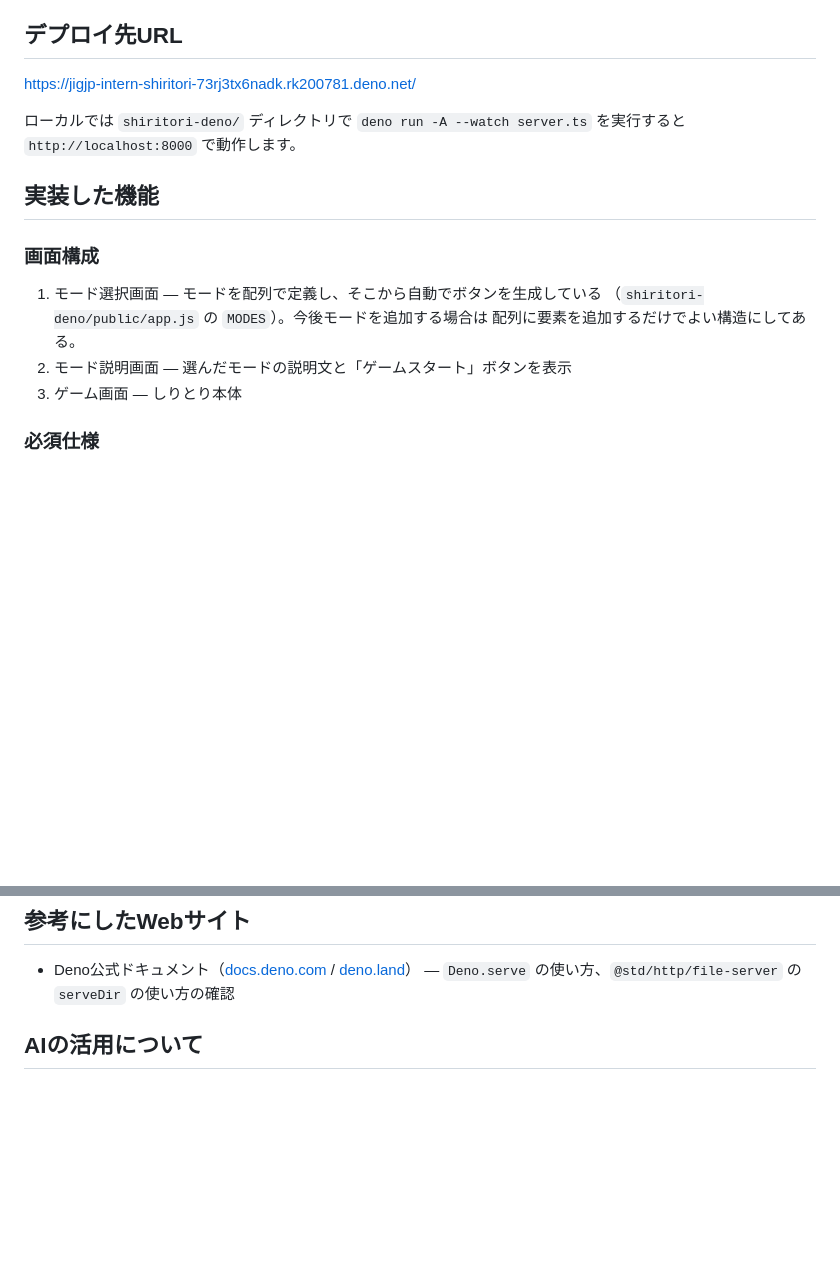
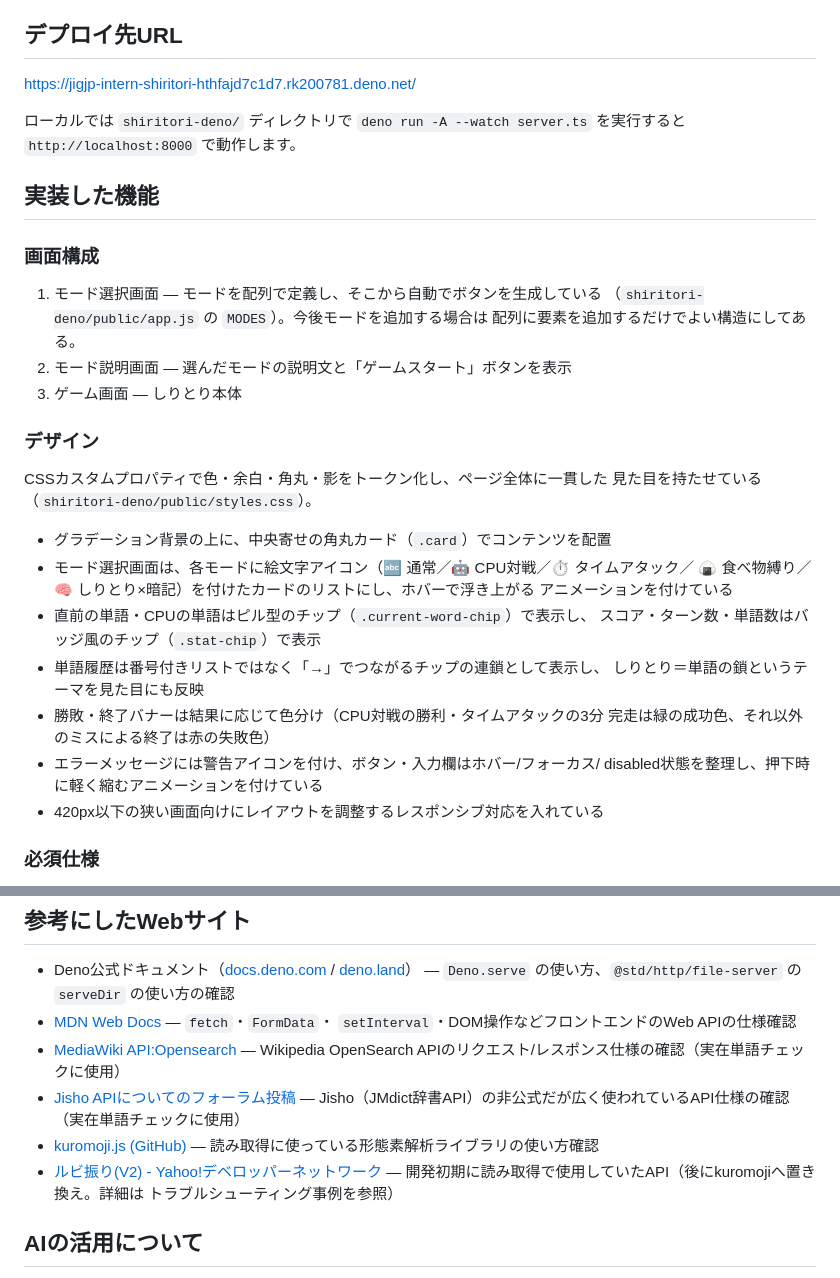
Before and after one commit to RK200781/jig.jp-intern-shiritori, a Markdown page: README.md, 2 parts joined by grey strips. Rendered like a GitHub page; blank space fills up the shorter version.

Commit message:
Update README for submission: fix stale deploy URL, add design section and missing references
- デプロイ先URL を最新の本番URL (hthfajd7c1d7) に更新
- 「デザイン」セクションを新設し、UIデザイン刷新の内容を記述
- 「参考にしたWebサイト」に MDN・Wikipedia OpenSearch API・Jisho API・
  kuromoji.js・Yahoo!ルビ振りAPI(V2) を追加（全リンク実在確認済み）

Co-Authored-By: Claude Sonnet 5 <noreply@anthropic.com>

```diff
--- a/README.md
+++ b/README.md
@@ -8,7 +8,7 @@ Deno + TypeScript で実装した、ブラウザで遊べるしりとりゲー
 
 ## デプロイ先URL
 
-https://jigjp-intern-shiritori-73rj3tx6nadk.rk200781.deno.net/
+https://jigjp-intern-shiritori-hthfajd7c1d7.rk200781.deno.net/
 
 ローカルでは `shiritori-deno/` ディレクトリで
 `deno run -A --watch server.ts` を実行すると `http://localhost:8000` で動作します。
@@ -21,6 +21,24 @@ https://jigjp-intern-shiritori-73rj3tx6nadk.rk200781.deno.net/
    配列に要素を追加するだけでよい構造にしてある。
 2. モード説明画面 — 選んだモードの説明文と「ゲームスタート」ボタンを表示
 3. ゲーム画面 — しりとり本体
+
+### デザイン
+CSSカスタムプロパティで色・余白・角丸・影をトークン化し、ページ全体に一貫した
+見た目を持たせている（`shiritori-deno/public/styles.css`）。
+
+- グラデーション背景の上に、中央寄せの角丸カード（`.card`）でコンテンツを配置
+- モード選択画面は、各モードに絵文字アイコン（🔤 通常／🤖 CPU対戦／⏱️ タイムアタック／
+  🍙 食べ物縛り／🧠 しりとり×暗記）を付けたカードのリストにし、ホバーで浮き上がる
+  アニメーションを付けている
+- 直前の単語・CPUの単語はピル型のチップ（`.current-word-chip`）で表示し、
+  スコア・ターン数・単語数はバッジ風のチップ（`.stat-chip`）で表示
+- 単語履歴は番号付きリストではなく「→」でつながるチップの連鎖として表示し、
+  しりとり＝単語の鎖というテーマを見た目にも反映
+- 勝敗・終了バナーは結果に応じて色分け（CPU対戦の勝利・タイムアタックの3分
+  完走は緑の成功色、それ以外のミスによる終了は赤の失敗色）
+- エラーメッセージには警告アイコンを付け、ボタン・入力欄はホバー/フォーカス/
+  disabled状態を整理し、押下時に軽く縮むアニメーションを付けている
+- 420px以下の狭い画面向けにレイアウトを調整するレスポンシブ対応を入れている
 
 ### 必須仕様
 - 直前の単語の表示
@@ -181,6 +199,17 @@ deno run -A --watch server.ts
 
 - Deno公式ドキュメント（[docs.deno.com](https://docs.deno.com) / [deno.land](https://deno.land)）
   — `Deno.serve` の使い方、`@std/http/file-server` の `serveDir` の使い方の確認
+- [MDN Web Docs](https://developer.mozilla.org/ja/docs/Web) — `fetch`・`FormData`・
+  `setInterval`・DOM操作などフロントエンドのWeb APIの仕様確認
+- [MediaWiki API:Opensearch](https://www.mediawiki.org/wiki/API:Opensearch)
+  — Wikipedia OpenSearch APIのリクエスト/レスポンス仕様の確認（実在単語チェックに使用）
+- [Jisho APIについてのフォーラム投稿](https://jisho.org/forum/54fefc1f6e73340b1f160000-is-there-any-kind-of-search-api)
+  — Jisho（JMdict辞書API）の非公式だが広く使われているAPI仕様の確認（実在単語チェックに使用）
+- [kuromoji.js (GitHub)](https://github.com/takuyaa/kuromoji.js)
+  — 読み取得に使っている形態素解析ライブラリの使い方確認
+- [ルビ振り(V2) - Yahoo!デベロッパーネットワーク](https://developer.yahoo.co.jp/webapi/jlp/furigana/v2/furigana.html)
+  — 開発初期に読み取得で使用していたAPI（後にkuromojiへ置き換え。詳細は
+  トラブルシューティング事例を参照）
 
 ## AIの活用について
 
```
